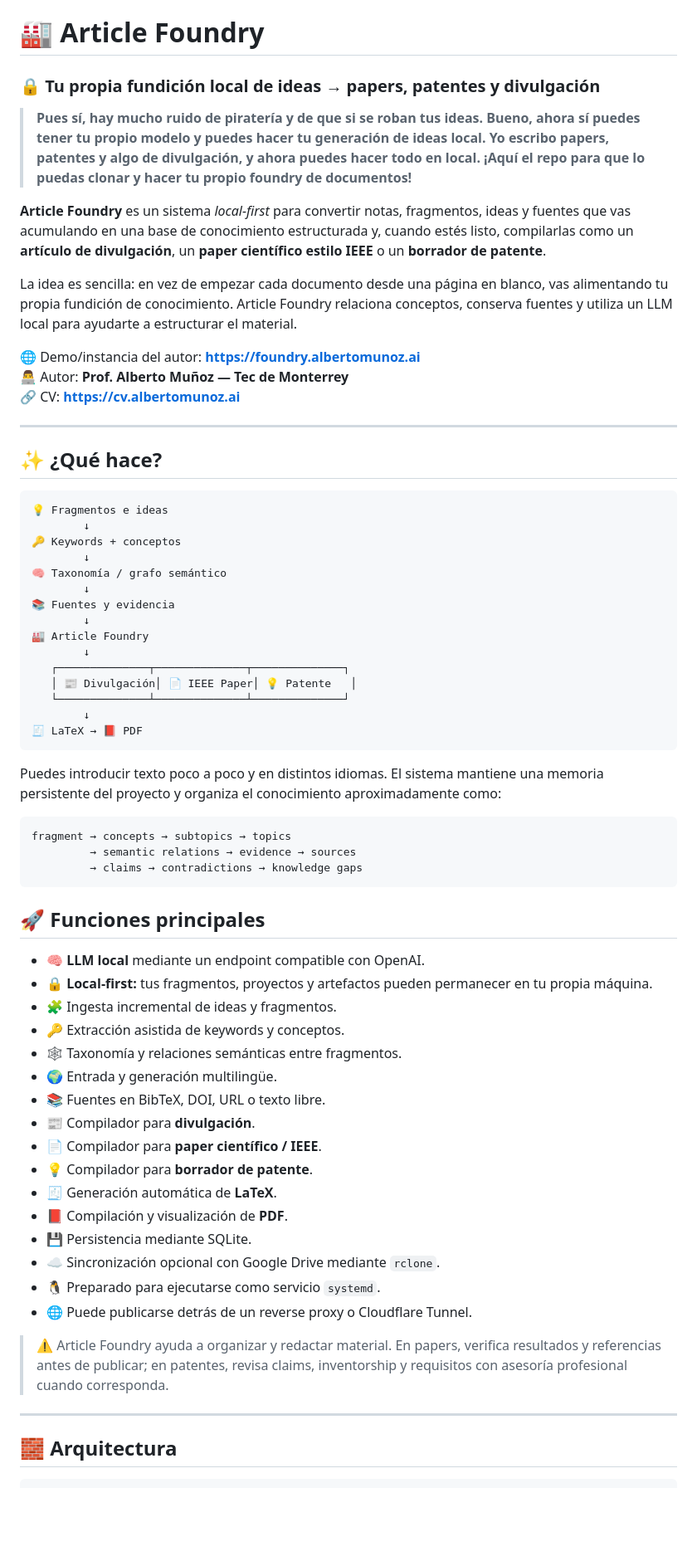
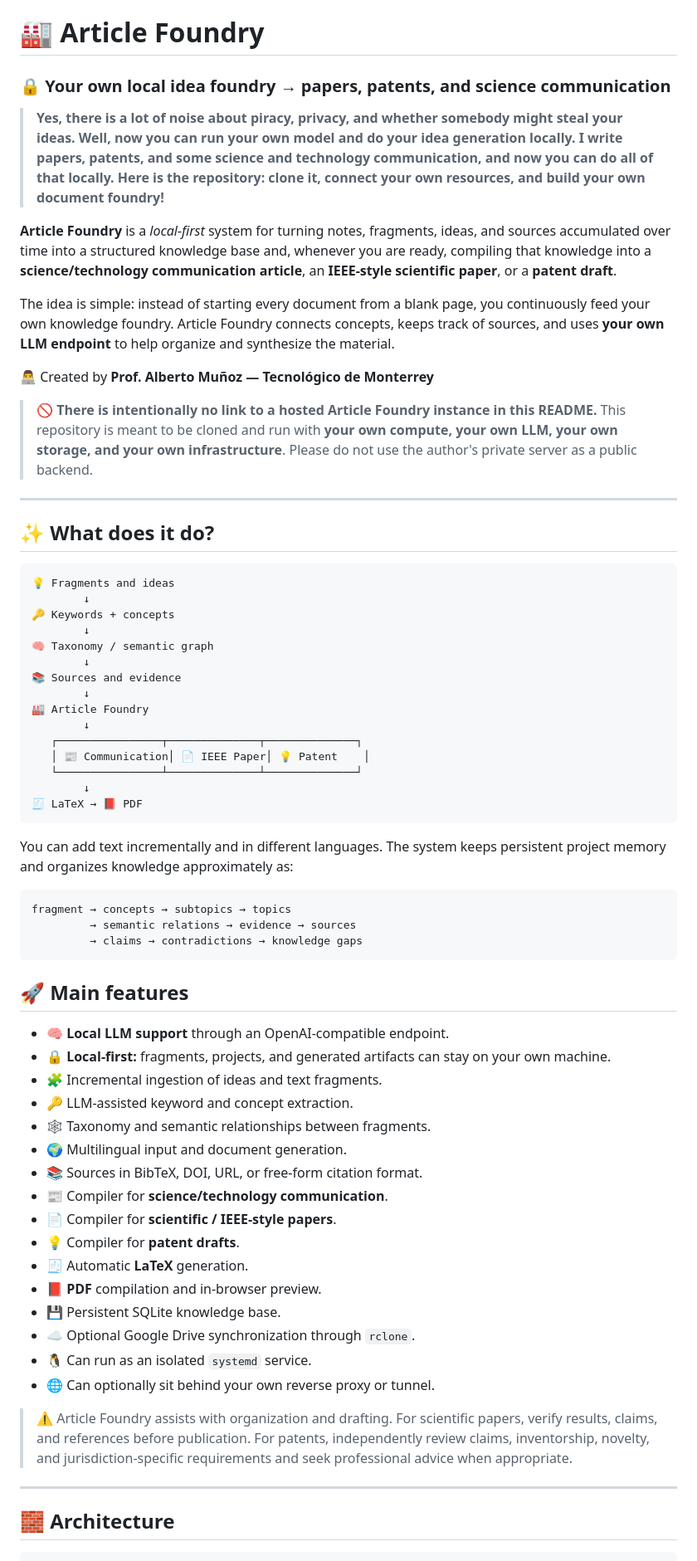
Before and after one commit to LuisAlbertoMunozUbando/Article-Foundry, a Markdown page: README.md, the part around one of its changes. Shown at 83% size. Rendered like a GitHub page; blank space fills up the shorter version.

Commit message:
Translate README to English and remove hosted instance links

````diff
--- a/README.md
+++ b/README.md
@@ -1,40 +1,40 @@
 # 🏭 Article Foundry
 
-### 🔒 Tu propia fundición local de ideas → papers, patentes y divulgación
+### 🔒 Your own local idea foundry → papers, patents, and science communication
 
-> **Pues sí, hay mucho ruido de piratería y de que si se roban tus ideas. Bueno, ahora sí puedes tener tu propio modelo y puedes hacer tu generación de ideas local. Yo escribo papers, patentes y algo de divulgación, y ahora puedes hacer todo en local. ¡Aquí el repo para que lo puedas clonar y hacer tu propio foundry de documentos!**
+> **Yes, there is a lot of noise about piracy, privacy, and whether somebody might steal your ideas. Well, now you can run your own model and do your idea generation locally. I write papers, patents, and some science and technology communication, and now you can do all of that locally. Here is the repository: clone it, connect your own resources, and build your own document foundry!**
 
-**Article Foundry** es un sistema *local-first* para convertir notas, fragmentos, ideas y fuentes que vas acumulando en una base de conocimiento estructurada y, cuando estés listo, compilarlas como un **artículo de divulgación**, un **paper científico estilo IEEE** o un **borrador de patente**.
+**Article Foundry** is a *local-first* system for turning notes, fragments, ideas, and sources accumulated over time into a structured knowledge base and, whenever you are ready, compiling that knowledge into a **science/technology communication article**, an **IEEE-style scientific paper**, or a **patent draft**.
 
-La idea es sencilla: en vez de empezar cada documento desde una página en blanco, vas alimentando tu propia fundición de conocimiento. Article Foundry relaciona conceptos, conserva fuentes y utiliza un LLM local para ayudarte a estructurar el material.
+The idea is simple: instead of starting every document from a blank page, you continuously feed your own knowledge foundry. Article Foundry connects concepts, keeps track of sources, and uses **your own LLM endpoint** to help organize and synthesize the material.
 
-🌐 Demo/instancia del autor: **https://foundry.albertomunoz.ai**
-👨‍💻 Autor: **Prof. Alberto Muñoz — Tec de Monterrey**
-🔗 CV: **https://cv.albertomunoz.ai**
+👨‍💻 Created by **Prof. Alberto Muñoz — Tecnológico de Monterrey**
+
+> 🚫 **There is intentionally no link to a hosted Article Foundry instance in this README.** This repository is meant to be cloned and run with **your own compute, your own LLM, your own storage, and your own infrastructure**. Please do not use the author's private server as a public backend.
 
 ---
 
-## ✨ ¿Qué hace?
+## ✨ What does it do?
 
 ```text
-💡 Fragmentos e ideas
+💡 Fragments and ideas
         ↓
-🔑 Keywords + conceptos
+🔑 Keywords + concepts
         ↓
-🧠 Taxonomía / grafo semántico
+🧠 Taxonomy / semantic graph
         ↓
-📚 Fuentes y evidencia
+📚 Sources and evidence
         ↓
 🏭 Article Foundry
         ↓
-   ┌──────────────┬──────────────┬──────────────┐
-   │ 📰 Divulgación│ 📄 IEEE Paper│ 💡 Patente   │
-   └──────────────┴──────────────┴──────────────┘
+   ┌────────────────┬──────────────┬──────────────┐
+   │ 📰 Communication│ 📄 IEEE Paper│ 💡 Patent    │
+   └────────────────┴──────────────┴──────────────┘
         ↓
 🧾 LaTeX → 📕 PDF
 ```
 
-Puedes introducir texto poco a poco y en distintos idiomas. El sistema mantiene una memoria persistente del proyecto y organiza el conocimiento aproximadamente como:
+You can add text incrementally and in different languages. The system keeps persistent project memory and organizes knowledge approximately as:
 
 ```text
 fragment → concepts → subtopics → topics
@@ -42,29 +42,29 @@ fragment → concepts → subtopics → topics
          → claims → contradictions → knowledge gaps
 ```
 
-## 🚀 Funciones principales
+## 🚀 Main features
 
-- 🧠 **LLM local** mediante un endpoint compatible con OpenAI.
-- 🔒 **Local-first:** tus fragmentos, proyectos y artefactos pueden permanecer en tu propia máquina.
-- 🧩 Ingesta incremental de ideas y fragmentos.
-- 🔑 Extracción asistida de keywords y conceptos.
-- 🕸️ Taxonomía y relaciones semánticas entre fragmentos.
-- 🌍 Entrada y generación multilingüe.
-- 📚 Fuentes en BibTeX, DOI, URL o texto libre.
-- 📰 Compilador para **divulgación**.
-- 📄 Compilador para **paper científico / IEEE**.
-- 💡 Compilador para **borrador de patente**.
-- 🧾 Generación automática de **LaTeX**.
-- 📕 Compilación y visualización de **PDF**.
-- 💾 Persistencia mediante SQLite.
-- ☁️ Sincronización opcional con Google Drive mediante `rclone`.
-- 🐧 Preparado para ejecutarse como servicio `systemd`.
-- 🌐 Puede publicarse detrás de un reverse proxy o Cloudflare Tunnel.
+- 🧠 **Local LLM support** through an OpenAI-compatible endpoint.
+- 🔒 **Local-first:** fragments, projects, and generated artifacts can stay on your own machine.
+- 🧩 Incremental ingestion of ideas and text fragments.
+- 🔑 LLM-assisted keyword and concept extraction.
+- 🕸️ Taxonomy and semantic relationships between fragments.
+- 🌍 Multilingual input and document generation.
+- 📚 Sources in BibTeX, DOI, URL, or free-form citation format.
+- 📰 Compiler for **science/technology communication**.
+- 📄 Compiler for **scientific / IEEE-style papers**.
+- 💡 Compiler for **patent drafts**.
+- 🧾 Automatic **LaTeX** generation.
+- 📕 **PDF** compilation and in-browser preview.
+- 💾 Persistent SQLite knowledge base.
+- ☁️ Optional Google Drive synchronization through `rclone`.
+- 🐧 Can run as an isolated `systemd` service.
+- 🌐 Can optionally sit behind your own reverse proxy or tunnel.
 
-> ⚠️ Article Foundry ayuda a organizar y redactar material. En papers, verifica resultados y referencias antes de publicar; en patentes, revisa claims, inventorship y requisitos con asesoría profesional cuando corresponda.
+> ⚠️ Article Foundry assists with organization and drafting. For scientific papers, verify results, claims, and references before publication. For patents, independently review claims, inventorship, novelty, and jurisdiction-specific requirements and seek professional advice when appropriate.
 
 ---
 
-## 🧱 Arquitectura
+## 🧱 Architecture
 
 ```text
````
Also changed, not shown: other parts of README.md (+66 -50 lines).
